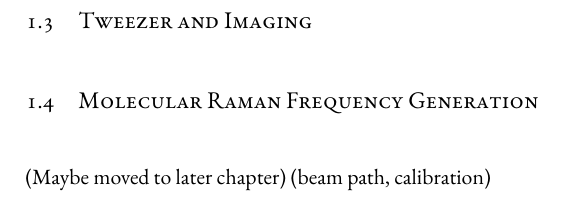
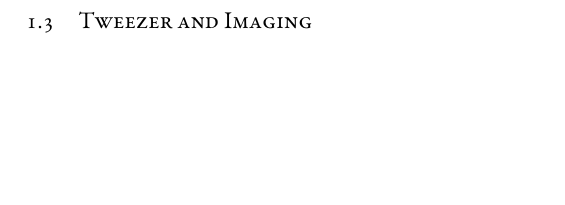
Before and after one commit to yuyichao/grad-thesis, a LaTeX thesis (dissertation.tex, which reads chapters/apparatus.tex): part of page 10 of 89, cut so that both start at the same text, the shorter picture padded with empty space. Compiled offline with XeLaTeX.

Commit message:
[apparatus] remove section

```diff
--- a/chapters/apparatus.tex
+++ b/chapters/apparatus.tex
@@ -10,7 +10,3 @@
 (MOT, OP, Raman \todo{1.7 GHz AOM})
 
 \section{Tweezer and Imaging}
-
-\section{Molecular Raman Frequency Generation}
-(Maybe moved to later chapter)
-(beam path, calibration)
```
Also changed, not shown: dissertation.pdf.
